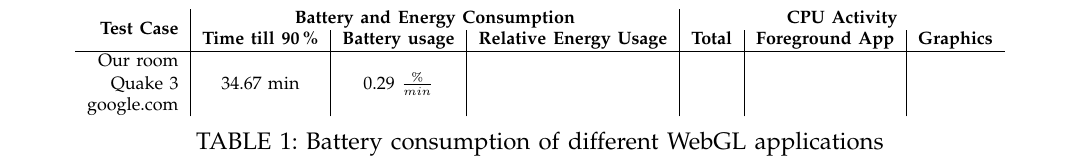
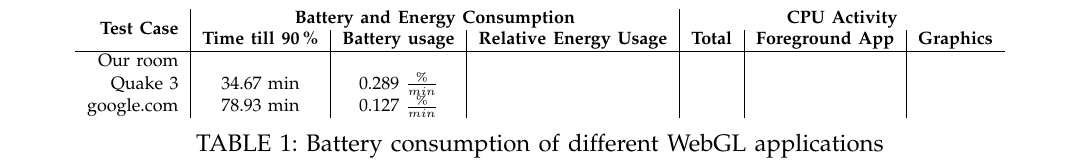
Before and after one commit to armbruster/teleseminar, a LaTeX paper (latex/latex.tex): part of page 5 of 5, cut so that both start at the same text. Compiled offline with pdfLaTeX.

Commit message:
results for google.com battery testing

```diff
--- a/latex/latex.tex
+++ b/latex/latex.tex
@@ -232,9 +232,9 @@ To measure the battery usage the WebGLViewer app for iOS was used (see section \
 		\multirow{2}{*}{\textbf{Test Case}} & \multicolumn{3}{c|}{\textbf{Battery and Energy Consumption}}						 & \multicolumn{3}{c}{\textbf{CPU Activity}}					\\
  							&\textbf{Time till 90\,\%} & \textbf{Battery usage}	& \textbf{Relative Energy Usage} & \textbf{Total} 	& \textbf{Foreground App} 		& \textbf{Graphics}	\\
 		\hline
-		Our room		   &							&						&								&					&								&					\\
-		Quake 3			   &	34.67 min				& 0.29 $\frac{\%}{min}$	&								&					&								&					\\
-		google.com		   &							&						&								&					&								&					\\
+		Our room		   &							&							&								&					&								&					\\
+		Quake 3			   &	34.67 min				& 0.289 $\frac{\%}{min}$	&								&					&								&					\\
+		google.com		   &	78.93 min				& 0.127	$\frac{\%}{min}$	&								&					&								&					\\
 	\end{tabular}
 	\caption{Battery consumption of different WebGL applications\label{batteryTable}}
 	\end{centering}
```
Also changed, not shown: latex/latex.pdf.
